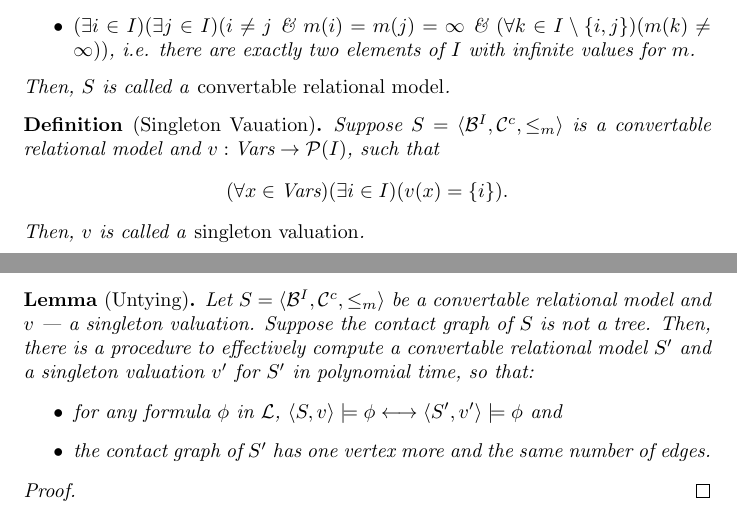
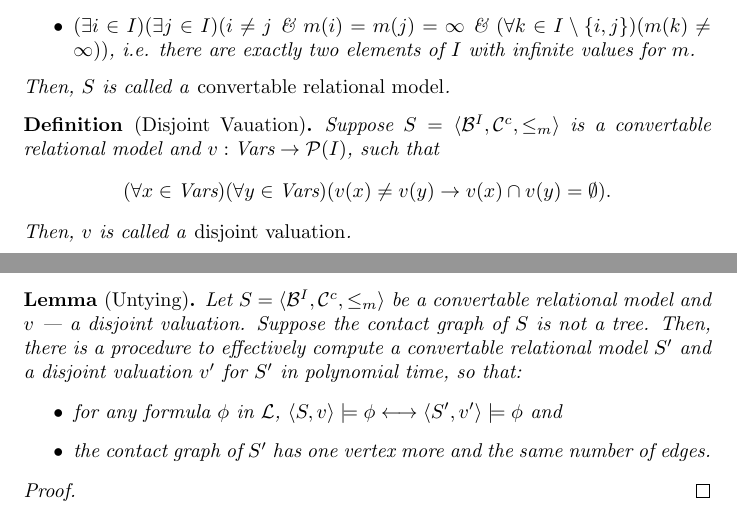
Before and after one commit to angueln/masters-thesis, a LaTeX thesis (thesis-angueln.tex): two parts of pages 5 and 6 of 6, joined at a grey line, cut so that both start at the same text. Compiled offline with pdfLaTeX.

Commit message:
Fix embarassing mistake. Change 'singleton' to 'disjoint' for valuations.

```diff
--- a/thesis-angueln.tex
+++ b/thesis-angueln.tex
@@ -33,8 +33,8 @@
 
 \newcommand{\eqdef}{\stackrel{\text{def}}{=}}
 
-\title{Working Title}
-\author{Anguel Nikolov}
+\title{Axiomatization of Some Contact Logics with a Qualitative Measure}
+\author{Anguel Nikolov,\\{\small supervised by Prof. Tinko Tinchev}}
 \date{2021}
 
 \begin{document}
@@ -234,17 +234,17 @@ Let $S = \langle \B^I, \mathcal{C}^c, \leq_m \rangle$ be a finite relational mod
 Then, $S$ is called a \emph{convertable relational model}.
 \end{definition}
 
-\begin{definition}[Singleton Vauation]
+\begin{definition}[Disjoint Vauation]
   Suppose $S = \langle \B^I, \mathcal{C}^c, \leq_m \rangle$ is a convertable relational model and $v: \Vars \rightarrow \pwrset(I)$, such that
 \begin{equation*}
-(\forall x \in \Vars)(\exists i \in I)(v(x) = \{i\}).
+(\forall x \in \Vars)(\forall y \in \Vars)(v(x) \neq v(y) \rightarrow v(x) \cap v(y) = \emptyset).
 \end{equation*}
-Then, $v$ is called a \emph{singleton valuation}.
+Then, $v$ is called a \emph{disjoint valuation}.
 \end{definition}
 
 \begin{lemma}[Untying]
-  Let $S = \langle \B^I, \mathcal{C}^c, \leq_m \rangle$ be a convertable relational model and $v$ --- a singleton valuation. Suppose the contact graph of $S$ is not a tree.
-  Then, there is a procedure to effectively compute a convertable relational model $S'$ and a singleton valuation $v'$ for $S'$ in polynomial time, so that:
+  Let $S = \langle \B^I, \mathcal{C}^c, \leq_m \rangle$ be a convertable relational model and $v$ --- a disjoint valuation. Suppose the contact graph of $S$ is not a tree.
+  Then, there is a procedure to effectively compute a convertable relational model $S'$ and a disjoint valuation $v'$ for $S'$ in polynomial time, so that:
   \begin{itemize}
   \item for any formula $\phi$ in $\lang$, $\langle S, v \rangle \models \phi \longleftrightarrow \langle S', v' \rangle \models \phi$ and
   \item the contact graph of $S'$ has one vertex more and the same number of edges.
@@ -254,7 +254,7 @@ Then, $v$ is called a \emph{singleton valuation}.
 \end{proof}
 
 \begin{lemma}[Relational Model Conversion]
-  Let $S = \langle \B^I, \mathcal{C}^c, \leq_m \rangle$ be a convertable relational model and $v$ --- a singleton valuation. If $\phi$ is a formula from $\lang$ and $\langle S, v \rangle \models \phi$, then there exists $v^\R: \Vars \rightarrow \Pol(\R)$, such that $\langle S^\R, v^\R \rangle \models \phi$.
+  Let $S = \langle \B^I, \mathcal{C}^c, \leq_m \rangle$ be a convertable relational model and $v$ --- a disjoint valuation. If $\phi$ is a formula from $\lang$ and $\langle S, v \rangle \models \phi$, then there exists $v^\R: \Vars \rightarrow \Pol(\R)$, such that $\langle S^\R, v^\R \rangle \models \phi$.
 \end{lemma}
 \begin{proof}
 \end{proof}
```
Also changed, not shown: thesis-angueln.pdf.
